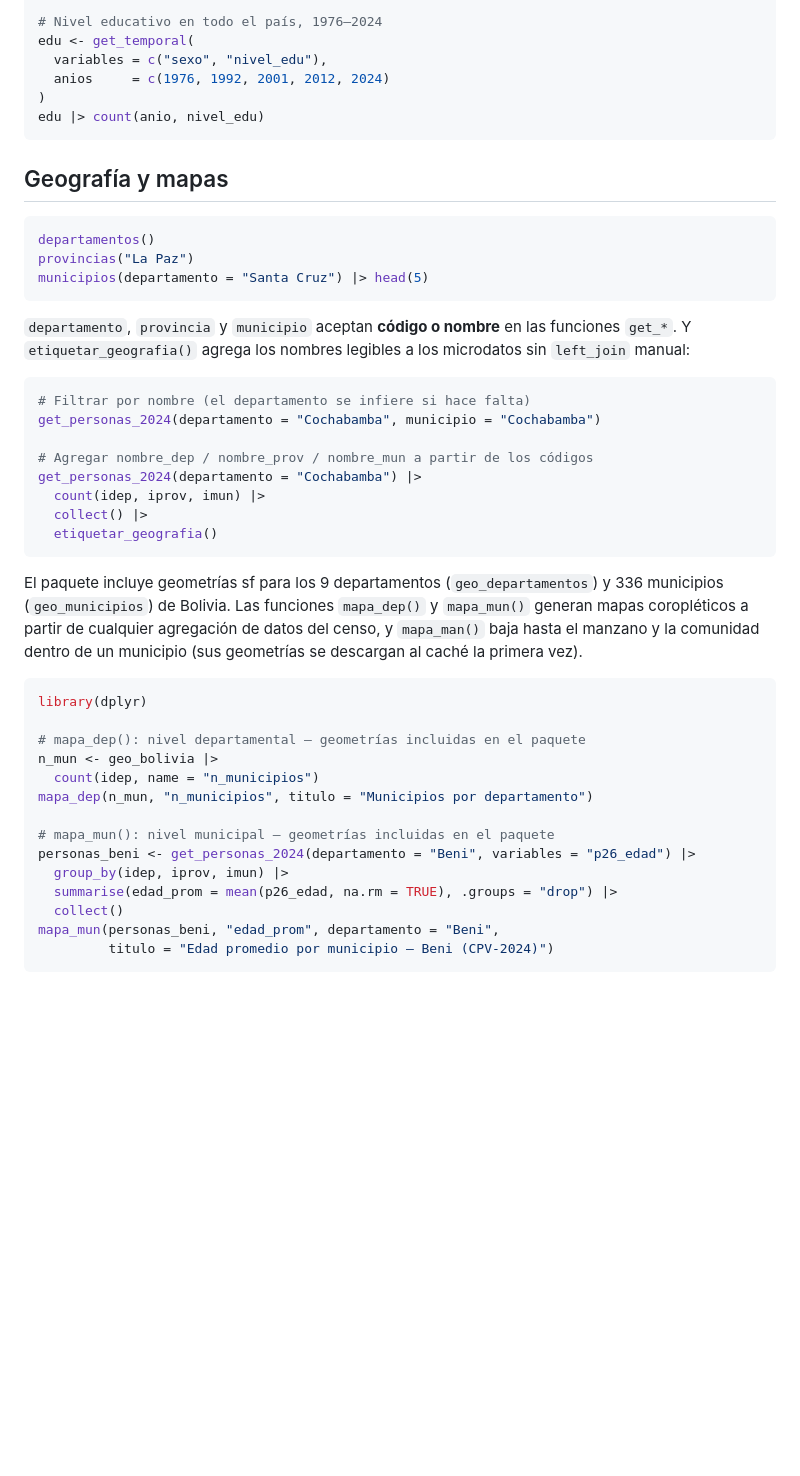
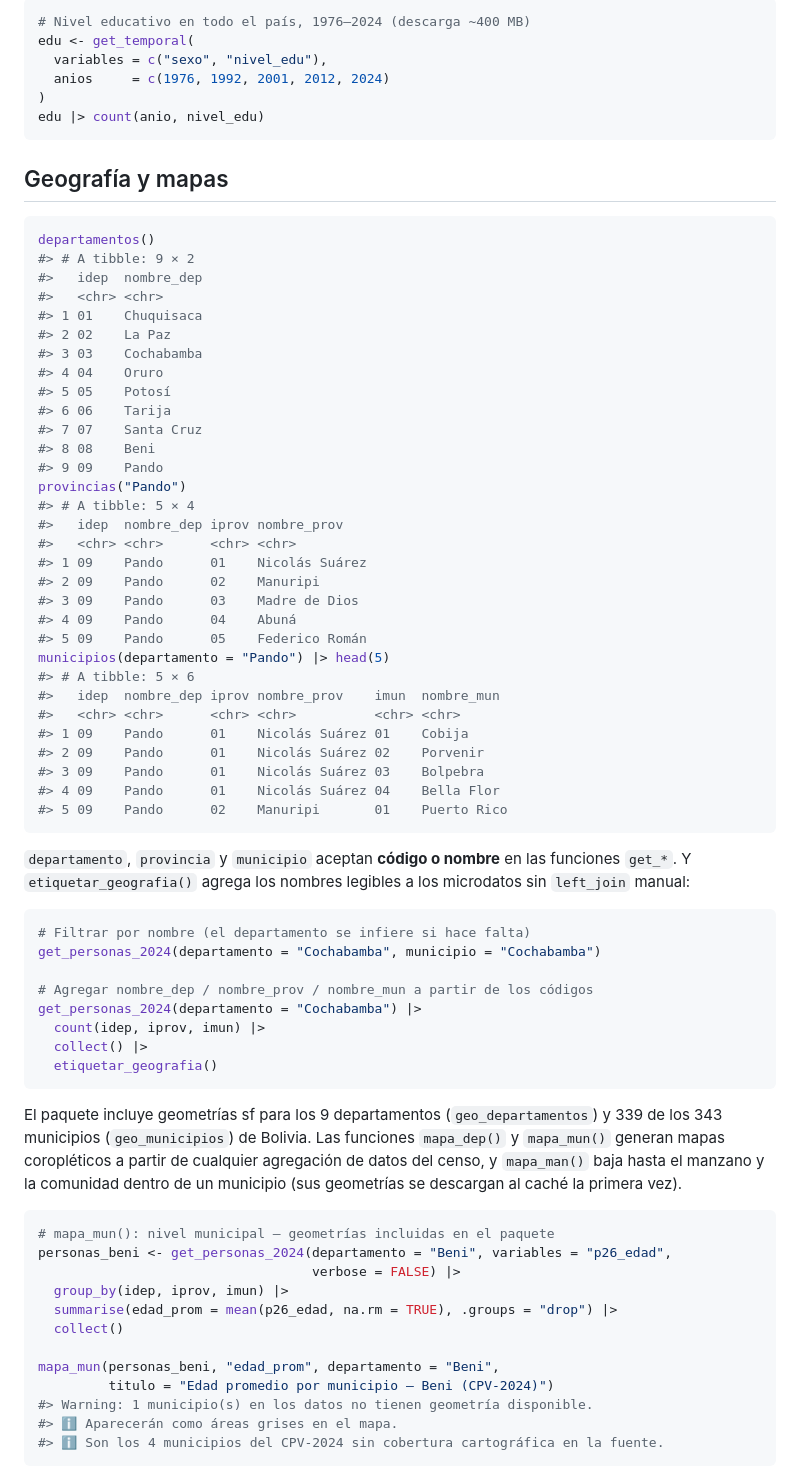
Before and after one commit to lab-tecnosocial/censosbo, a Markdown page: README.md, the part around one of its changes. Drawn GitHub-style; blank space fills up the shorter version.

````diff
--- a/README.md
+++ b/README.md
@@ -156,5 +235,6 @@ variables_armonizadas()
 
-# Nivel educativo en todo el país, 1976–2024
+``` r
+# Nivel educativo en todo el país, 1976–2024 (descarga ~400 MB)
 edu <- get_temporal(
   variables = c("sexo", "nivel_edu"),
   anios     = c(1976, 1992, 2001, 2012, 2024)
@@ -166,8 +246,36 @@ edu |> count(anio, nivel_edu)
 
 ``` r
 departamentos()
-provincias("La Paz")
-municipios(departamento = "Santa Cruz") |> head(5)
+#> # A tibble: 9 × 2
+#>   idep  nombre_dep
+#>   <chr> <chr>
+#> 1 01    Chuquisaca
+#> 2 02    La Paz
+#> 3 03    Cochabamba
+#> 4 04    Oruro
+#> 5 05    Potosí
+#> 6 06    Tarija
+#> 7 07    Santa Cruz
+#> 8 08    Beni
+#> 9 09    Pando
+provincias("Pando")
+#> # A tibble: 5 × 4
+#>   idep  nombre_dep iprov nombre_prov
+#>   <chr> <chr>      <chr> <chr>
+#> 1 09    Pando      01    Nicolás Suárez
+#> 2 09    Pando      02    Manuripi
+#> 3 09    Pando      03    Madre de Dios
+#> 4 09    Pando      04    Abuná
+#> 5 09    Pando      05    Federico Román
+municipios(departamento = "Pando") |> head(5)
+#> # A tibble: 5 × 6
+#>   idep  nombre_dep iprov nombre_prov    imun  nombre_mun
+#>   <chr> <chr>      <chr> <chr>          <chr> <chr>
+#> 1 09    Pando      01    Nicolás Suárez 01    Cobija
+#> 2 09    Pando      01    Nicolás Suárez 02    Porvenir
+#> 3 09    Pando      01    Nicolás Suárez 03    Bolpebra
+#> 4 09    Pando      01    Nicolás Suárez 04    Bella Flor
+#> 5 09    Pando      02    Manuripi       01    Puerto Rico
 ```
 
 `departamento`, `provincia` y `municipio` aceptan **código o nombre** en
@@ -186,25 +294,23 @@ get_personas_2024(departamento = "Cochabamba") |>
 ```
 
 El paquete incluye geometrías sf para los 9 departamentos
-(`geo_departamentos`) y 336 municipios (`geo_municipios`) de Bolivia.
-Las funciones `mapa_dep()` y `mapa_mun()` generan mapas coropléticos a
-partir de cualquier agregación de datos del censo, y `mapa_man()` baja
-hasta el manzano y la comunidad dentro de un municipio (sus geometrías
-se descargan al caché la primera vez).
+(`geo_departamentos`) y 339 de los 343 municipios (`geo_municipios`) de
+Bolivia. Las funciones `mapa_dep()` y `mapa_mun()` generan mapas
+coropléticos a partir de cualquier agregación de datos del censo, y
+`mapa_man()` baja hasta el manzano y la comunidad dentro de un municipio
+(sus geometrías se descargan al caché la primera vez).
 
 ``` r
-library(dplyr)
-
-# mapa_dep(): nivel departamental — geometrías incluidas en el paquete
-n_mun <- geo_bolivia |>
-  count(idep, name = "n_municipios")
-mapa_dep(n_mun, "n_municipios", titulo = "Municipios por departamento")
-
 # mapa_mun(): nivel municipal — geometrías incluidas en el paquete
-personas_beni <- get_personas_2024(departamento = "Beni", variables = "p26_edad") |>
+personas_beni <- get_personas_2024(departamento = "Beni", variables = "p26_edad",
+                                   verbose = FALSE) |>
   group_by(idep, iprov, imun) |>
   summarise(edad_prom = mean(p26_edad, na.rm = TRUE), .groups = "drop") |>
   collect()
+
 mapa_mun(personas_beni, "edad_prom", departamento = "Beni",
          titulo = "Edad promedio por municipio — Beni (CPV-2024)")
+#> Warning: 1 municipio(s) en los datos no tienen geometría disponible.
+#> ℹ Aparecerán como áreas grises en el mapa.
+#> ℹ Son los 4 municipios del CPV-2024 sin cobertura cartográfica en la fuente.
 ```
````
Also changed, not shown: other parts of README.md (+147 -44 lines), man/figures/README-mapa-mun-1.png (added), 12 other files.
